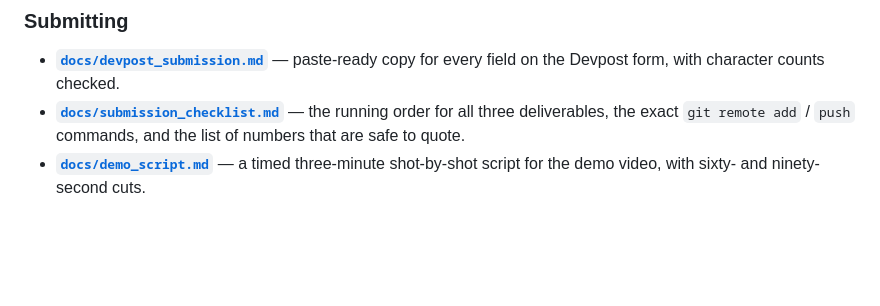
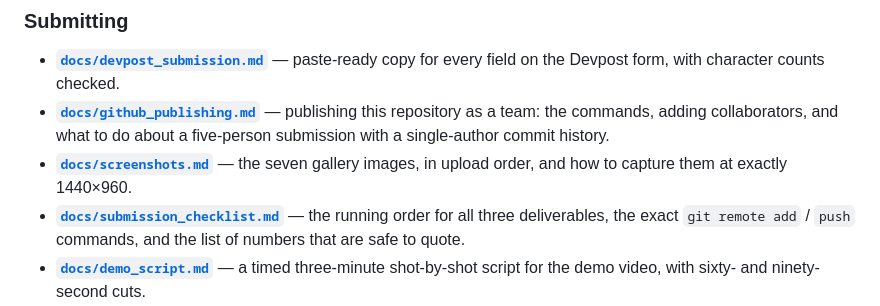
Before and after one commit to Mqhnish/shopilot, a Markdown page: README.md, the part around the change. Rendered like a GitHub page; blank space fills up the shorter version.

```diff
--- a/README.md
+++ b/README.md
@@ -980,6 +980,11 @@ here in one place rather than scattered through the prose.
 
 - **[`docs/devpost_submission.md`](docs/devpost_submission.md)** — paste-ready
   copy for every field on the Devpost form, with character counts checked.
+- **[`docs/github_publishing.md`](docs/github_publishing.md)** — publishing this
+  repository as a team: the commands, adding collaborators, and what to do about
+  a five-person submission with a single-author commit history.
+- **[`docs/screenshots.md`](docs/screenshots.md)** — the seven gallery images,
+  in upload order, and how to capture them at exactly 1440×960.
 - **[`docs/submission_checklist.md`](docs/submission_checklist.md)** — the
   running order for all three deliverables, the exact `git remote add` / `push`
   commands, and the list of numbers that are safe to quote.
```
